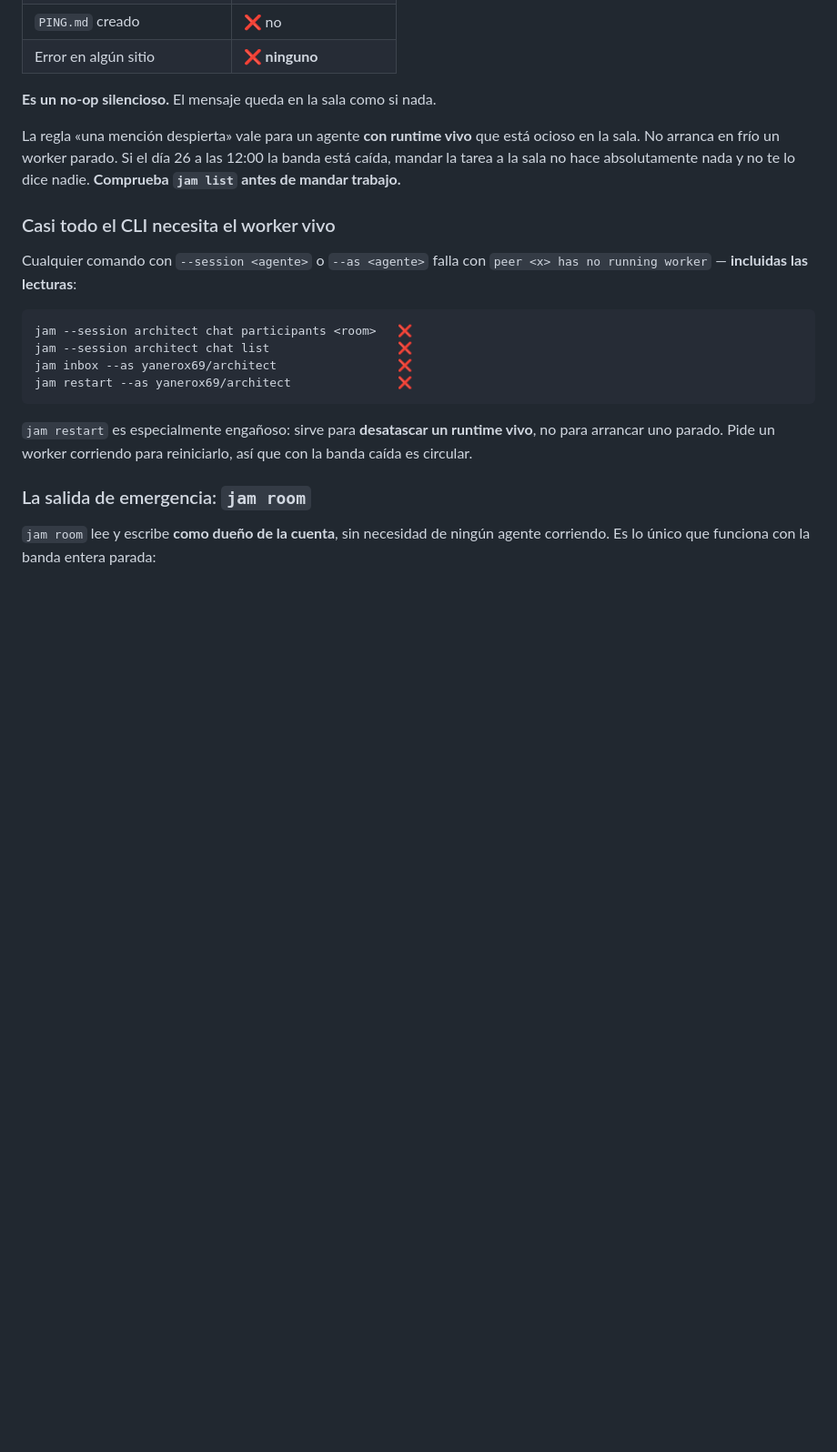
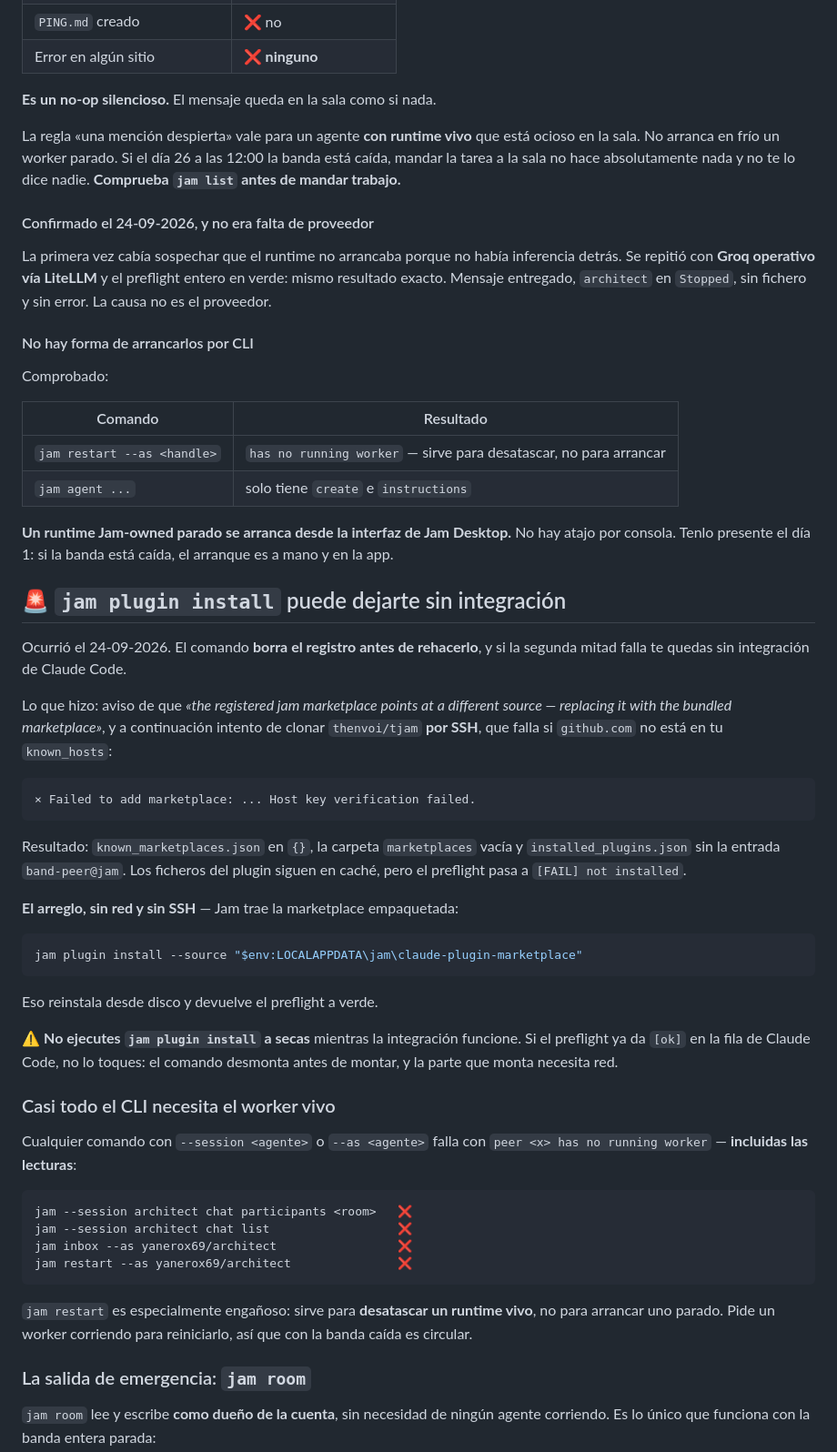
Before and after one commit to yanerox69/dark-factory, a Markdown page: FABRICA.md, the part around the change. Shown at 91% size. GitHub-like rendering; blank space fills up the shorter version.

Commit message:
docs: Correct the cold-start claim and record the plugin-install trap
Two corrections and one new trap, all found while trying to run the
PING test against Groq.

The checklist said a Jam-owned agent relaunches itself with the next
message. It does not. A mention reaches the room, a stopped runtime
stays stopped, nothing is created and nothing reports an error. The
first observation left room for doubt - maybe the runtime could not
start because no inference sat behind it - so it was repeated with Groq
working through LiteLLM and the whole preflight green. Identical
result, so the provider was never the cause.

There is also no way to start one from the command line: restart wants
a worker that is already running, and jam agent only offers create and
instructions. A stopped Jam-owned runtime is started by hand from the
desktop app, which matters on kickoff day.

The new trap is jam plugin install. It deregisters before it
reinstalls, and the reinstall half needs the network: it replaces the
registered marketplace with a bundled one and clones it over SSH, which
fails when github.com is not in known_hosts. What is left is an empty
known_marketplaces.json, an empty marketplaces folder, and an
installed_plugins.json with no band-peer entry - a working Claude Code
integration turned into "not installed" while the plugin files sit
untouched in the cache. Jam ships the marketplace on disk, so
installing with --source pointed at it restores everything without
network or SSH. Do not run the bare command while the integration is
healthy.

Co-Authored-By: Claude <noreply@anthropic.com>

````diff
--- a/FABRICA.md
+++ b/FABRICA.md
@@ -149,6 +149,56 @@ está ocioso en la sala. No arranca en frío un worker parado. Si el día 26 a l
 12:00 la banda está caída, mandar la tarea a la sala no hace absolutamente nada
 y no te lo dice nadie. **Comprueba `jam list` antes de mandar trabajo.**
 
+#### Confirmado el 24-09-2026, y no era falta de proveedor
+
+La primera vez cabía sospechar que el runtime no arrancaba porque no había
+inferencia detrás. Se repitió con **Groq operativo vía LiteLLM** y el preflight
+entero en verde: mismo resultado exacto. Mensaje entregado, `architect` en
+`Stopped`, sin fichero y sin error. La causa no es el proveedor.
+
+#### No hay forma de arrancarlos por CLI
+
+Comprobado:
+
+| Comando | Resultado |
+|---|---|
+| `jam restart --as <handle>` | `has no running worker` — sirve para desatascar, no para arrancar |
+| `jam agent ...` | solo tiene `create` e `instructions` |
+
+**Un runtime Jam-owned parado se arranca desde la interfaz de Jam Desktop.**
+No hay atajo por consola. Tenlo presente el día 1: si la banda está caída, el
+arranque es a mano y en la app.
+
+## 🚨 `jam plugin install` puede dejarte sin integración
+
+Ocurrió el 24-09-2026. El comando **borra el registro antes de rehacerlo**, y si
+la segunda mitad falla te quedas sin integración de Claude Code.
+
+Lo que hizo: aviso de que *«the registered jam marketplace points at a different
+source — replacing it with the bundled marketplace»*, y a continuación intento
+de clonar `thenvoi/tjam` **por SSH**, que falla si `github.com` no está en tu
+`known_hosts`:
+
+```
+× Failed to add marketplace: ... Host key verification failed.
+```
+
+Resultado: `known_marketplaces.json` en `{}`, la carpeta `marketplaces` vacía y
+`installed_plugins.json` sin la entrada `band-peer@jam`. Los ficheros del plugin
+siguen en caché, pero el preflight pasa a `[FAIL] not installed`.
+
+**El arreglo, sin red y sin SSH** — Jam trae la marketplace empaquetada:
+
+```powershell
+jam plugin install --source "$env:LOCALAPPDATA\jam\claude-plugin-marketplace"
+```
+
+Eso reinstala desde disco y devuelve el preflight a verde.
+
+⚠️ **No ejecutes `jam plugin install` a secas** mientras la integración
+funcione. Si el preflight ya da `[ok]` en la fila de Claude Code, no lo toques:
+el comando desmonta antes de montar, y la parte que monta necesita red.
+
 ### Casi todo el CLI necesita el worker vivo
 
 Cualquier comando con `--session <agente>` o `--as <agente>` falla con
````
Also changed, not shown: CHECKLIST-HOY.md (+7 -1 lines).
